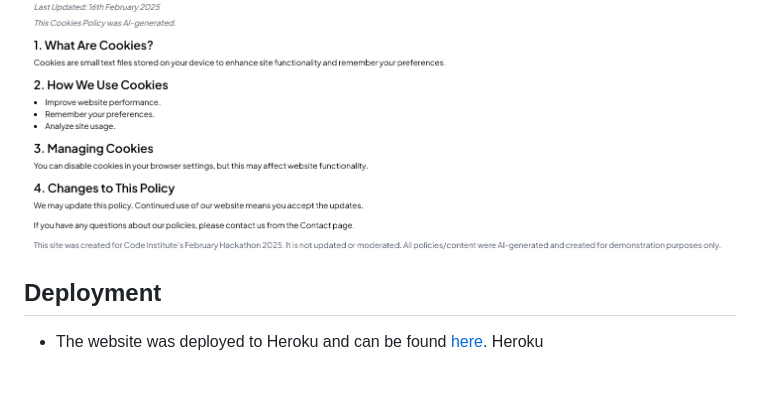
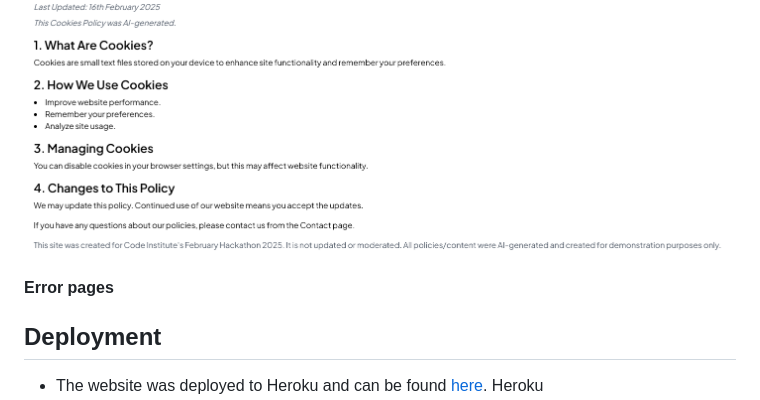
Before and after one commit to klchambers/CI-Feb25-hackathon2, a Markdown page: README.md, the part around the change. Rendered like a GitHub page; blank space fills up the shorter version.

```diff
--- a/README.md
+++ b/README.md
@@ -96,6 +96,9 @@ This project is a dating events app where you can select events around the uk to
 ![Cookie policy page screenshot](cookies.png)
 
 
+#### Error pages
+
+
 ## Deployment
 - The website was deployed to Heroku and can be found [here](https://dating-events-app-512687071453.herokuapp.com/).
 Heroku
```
